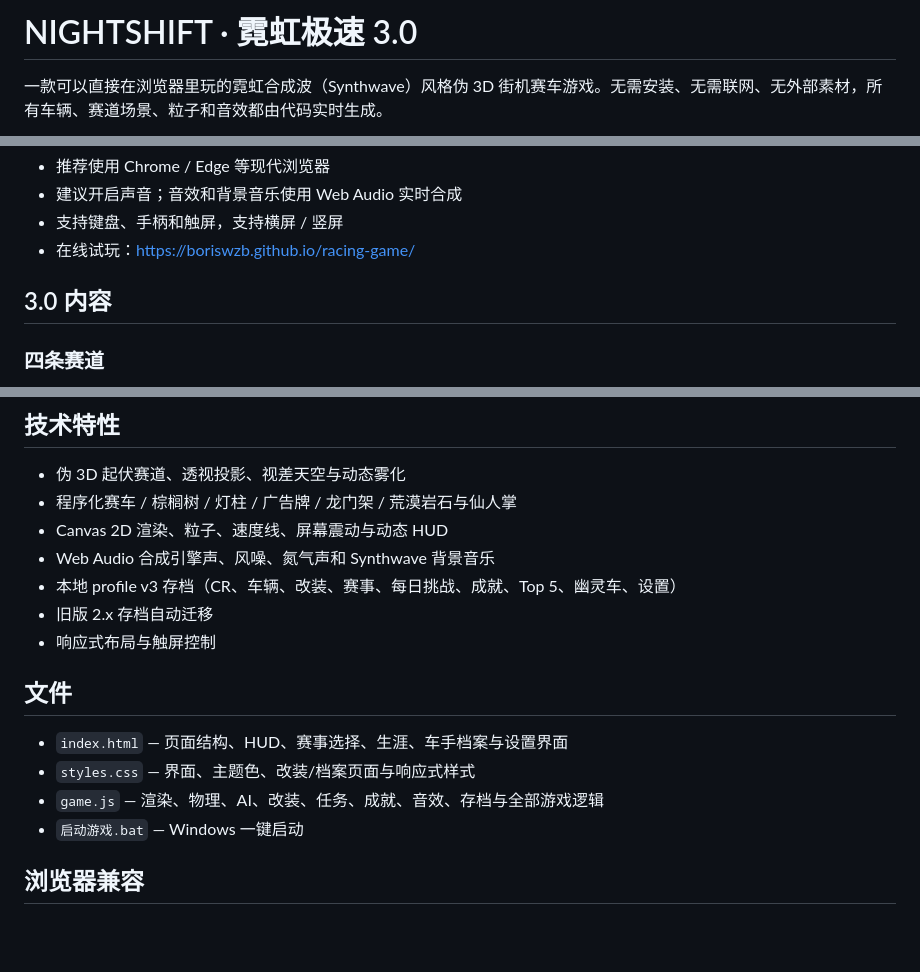
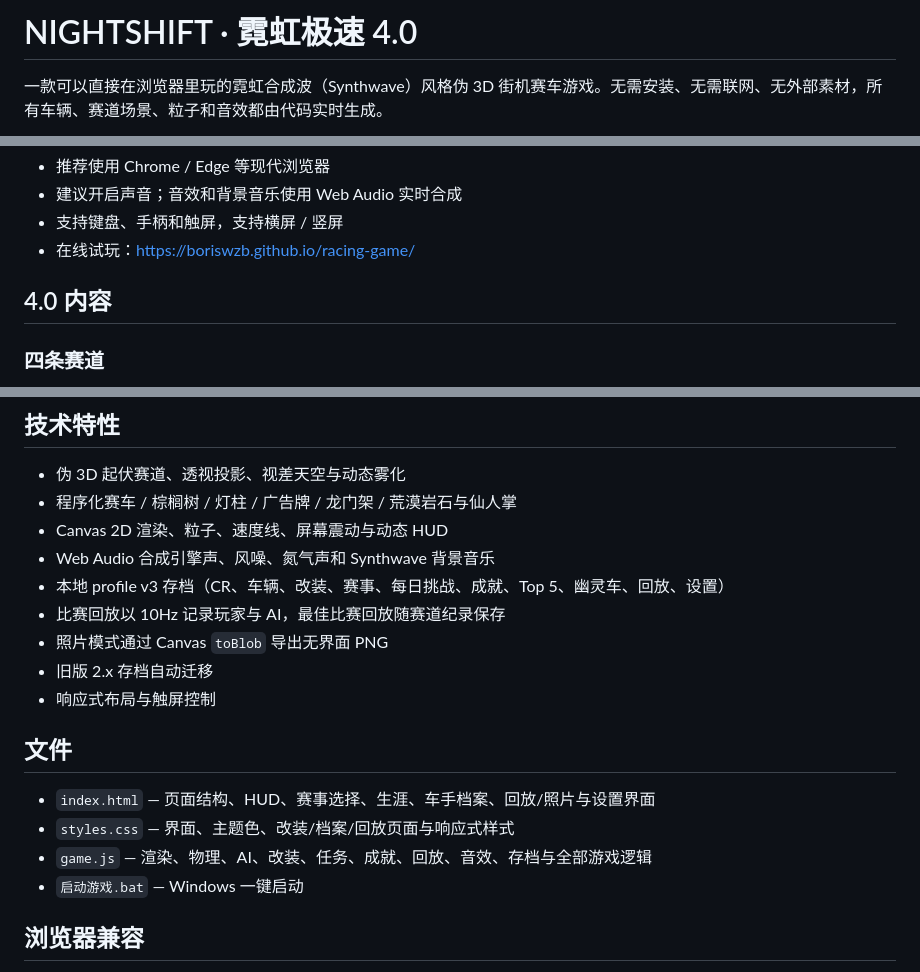
Before and after one commit to boriswzb/racing-game, a Markdown page: README.md, 3 parts joined by grey strips. Rendered like a GitHub page; blank space fills up the shorter version.

Commit message:
feat: NIGHTSHIFT 4.0 - race replay, cinematic controls and photo mode

```diff
--- a/README.md
+++ b/README.md
@@ -1,4 +1,4 @@
-# NIGHTSHIFT · 霓虹极速 3.0
+# NIGHTSHIFT · 霓虹极速 4.0
 
 一款可以直接在浏览器里玩的霓虹合成波（Synthwave）风格伪 3D 街机赛车游戏。无需安装、无需联网、无外部素材，所有车辆、赛道场景、粒子和音效都由代码实时生成。
 
@@ -13,7 +13,7 @@
 - 支持键盘、手柄和触屏，支持横屏 / 竖屏
 - 在线试玩：https://boriswzb.github.io/racing-game/
 
-## 3.0 内容
+## 4.0 内容
 
 ### 四条赛道
 
@@ -97,15 +123,17 @@
 - 程序化赛车 / 棕榈树 / 灯柱 / 广告牌 / 龙门架 / 荒漠岩石与仙人掌
 - Canvas 2D 渲染、粒子、速度线、屏幕震动与动态 HUD
 - Web Audio 合成引擎声、风噪、氮气声和 Synthwave 背景音乐
-- 本地 profile v3 存档（CR、车辆、改装、赛事、每日挑战、成就、Top 5、幽灵车、设置）
+- 本地 profile v3 存档（CR、车辆、改装、赛事、每日挑战、成就、Top 5、幽灵车、回放、设置）
+- 比赛回放以 10Hz 记录玩家与 AI，最佳比赛回放随赛道纪录保存
+- 照片模式通过 Canvas `toBlob` 导出无界面 PNG
 - 旧版 2.x 存档自动迁移
 - 响应式布局与触屏控制
 
 ## 文件
 
-- `index.html` — 页面结构、HUD、赛事选择、生涯、车手档案与设置界面
-- `styles.css` — 界面、主题色、改装/档案页面与响应式样式
-- `game.js` — 渲染、物理、AI、改装、任务、成就、音效、存档与全部游戏逻辑
+- `index.html` — 页面结构、HUD、赛事选择、生涯、车手档案、回放/照片与设置界面
+- `styles.css` — 界面、主题色、改装/档案/回放页面与响应式样式
+- `game.js` — 渲染、物理、AI、改装、任务、成就、回放、音效、存档与全部游戏逻辑
 - `启动游戏.bat` — Windows 一键启动
 
 ## 浏览器兼容
```
Also changed, not shown: other parts of README.md (+26 -0 lines), preview-photo.png (added), preview-replay.png (added), 4 other files.
